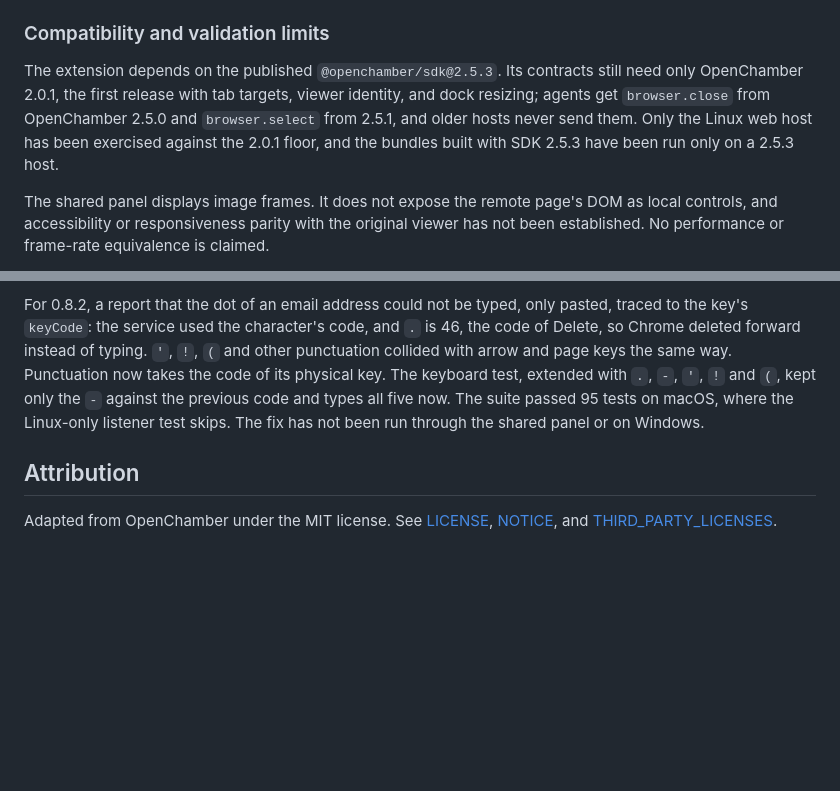
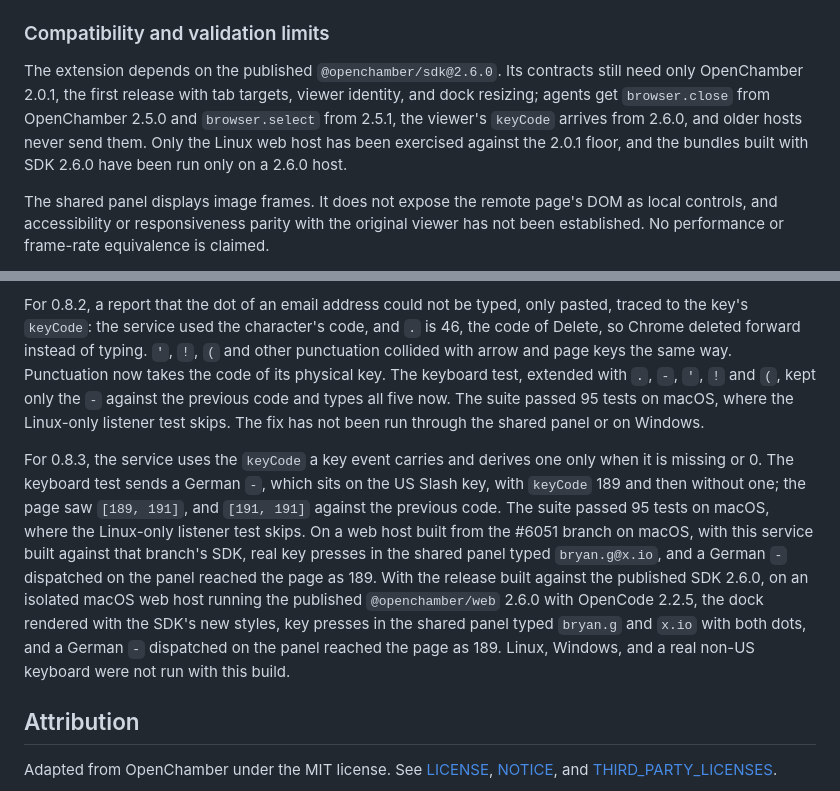
Before and after one commit to JosueGalRe/openchamber-server-browser, a Markdown page: README.md, 2 parts joined by grey strips. Rendered like a GitHub page; blank space fills up the shorter version.

```diff
--- a/README.md
+++ b/README.md
@@ -138,7 +138,7 @@ Development-server discovery trusts process ownership, not intent. With it on, a
 
 ### Compatibility and validation limits
 
-The extension depends on the published `@openchamber/sdk@2.5.3`. Its contracts still need only OpenChamber 2.0.1, the first release with tab targets, viewer identity, and dock resizing; agents get `browser.close` from OpenChamber 2.5.0 and `browser.select` from 2.5.1, and older hosts never send them. Only the Linux web host has been exercised against the 2.0.1 floor, and the bundles built with SDK 2.5.3 have been run only on a 2.5.3 host.
+The extension depends on the published `@openchamber/sdk@2.6.0`. Its contracts still need only OpenChamber 2.0.1, the first release with tab targets, viewer identity, and dock resizing; agents get `browser.close` from OpenChamber 2.5.0 and `browser.select` from 2.5.1, the viewer's `keyCode` arrives from 2.6.0, and older hosts never send them. Only the Linux web host has been exercised against the 2.0.1 floor, and the bundles built with SDK 2.6.0 have been run only on a 2.6.0 host.
 
 The shared panel displays image frames. It does not expose the remote page's DOM as local controls, and accessibility or responsiveness parity with the original viewer has not been established. No performance or frame-rate equivalence is claimed.
 
@@ -232,6 +231,8 @@ For 0.8.1, the Chromium source of Chrome 156 handles `--version` only on POSIX,
 
 For 0.8.2, a report that the dot of an email address could not be typed, only pasted, traced to the key's `keyCode`: the service used the character's code, and `.` is 46, the code of Delete, so Chrome deleted forward instead of typing. `'`, `!`, `(` and other punctuation collided with arrow and page keys the same way. Punctuation now takes the code of its physical key. The keyboard test, extended with `.`, `-`, `'`, `!` and `(`, kept only the `-` against the previous code and types all five now. The suite passed 95 tests on macOS, where the Linux-only listener test skips. The fix has not been run through the shared panel or on Windows.
 
+For 0.8.3, the service uses the `keyCode` a key event carries and derives one only when it is missing or 0. The keyboard test sends a German `-`, which sits on the US Slash key, with `keyCode` 189 and then without one; the page saw `[189, 191]`, and `[191, 191]` against the previous code. The suite passed 95 tests on macOS, where the Linux-only listener test skips. On a web host built from the #6051 branch on macOS, with this service built against that branch's SDK, real key presses in the shared panel typed `bryan.g@x.io`, and a German `-` dispatched on the panel reached the page as 189. With the release built against the published SDK 2.6.0, on an isolated macOS web host running the published `@openchamber/web` 2.6.0 with OpenCode 2.2.5, the dock rendered with the SDK's new styles, key presses in the shared panel typed `bryan.g` and `x.io` with both dots, and a German `-` dispatched on the panel reached the page as 189. Linux, Windows, and a real non-US keyboard were not run with this build.
+
 ## Attribution
 
 Adapted from OpenChamber under the MIT license. See [LICENSE](LICENSE), [NOTICE](NOTICE), and [THIRD_PARTY_LICENSES](THIRD_PARTY_LICENSES).
```
Also changed, not shown: other parts of README.md (+6 -7 lines).
